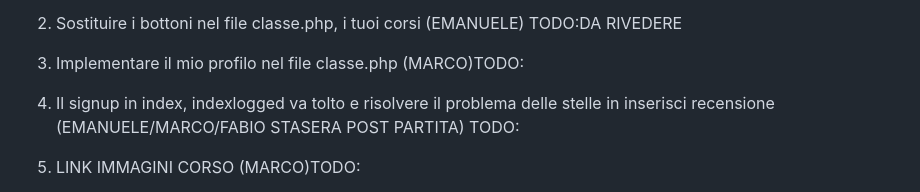
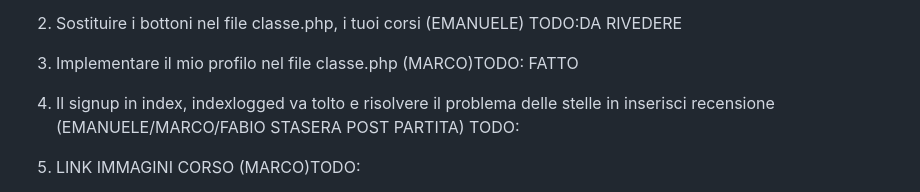
Before and after one commit to edebach/Scholarnet, a Markdown page: README.md, the part around the change. GitHub-like rendering.

```diff
--- a/README.md
+++ b/README.md
@@ -161,7 +161,7 @@ signup2.php
     -tenere la data di scadenza centrale nella sezione compiti TODO:
 2) Sostituire i bottoni nel file classe.php, i tuoi corsi (EMANUELE) TODO:DA RIVEDERE
 
-3) Implementare il mio profilo nel file classe.php (MARCO)TODO:
+3) Implementare il mio profilo nel file classe.php (MARCO)TODO: FATTO
 4) Il signup in index, indexlogged va tolto e risolvere il problema delle stelle in inserisci recensione (EMANUELE/MARCO/FABIO STASERA POST PARTITA) TODO:
 4) LINK IMMAGINI CORSO (MARCO)TODO:
 5) RIVEDERE LO SFONDO(EMA)TODO:
```
